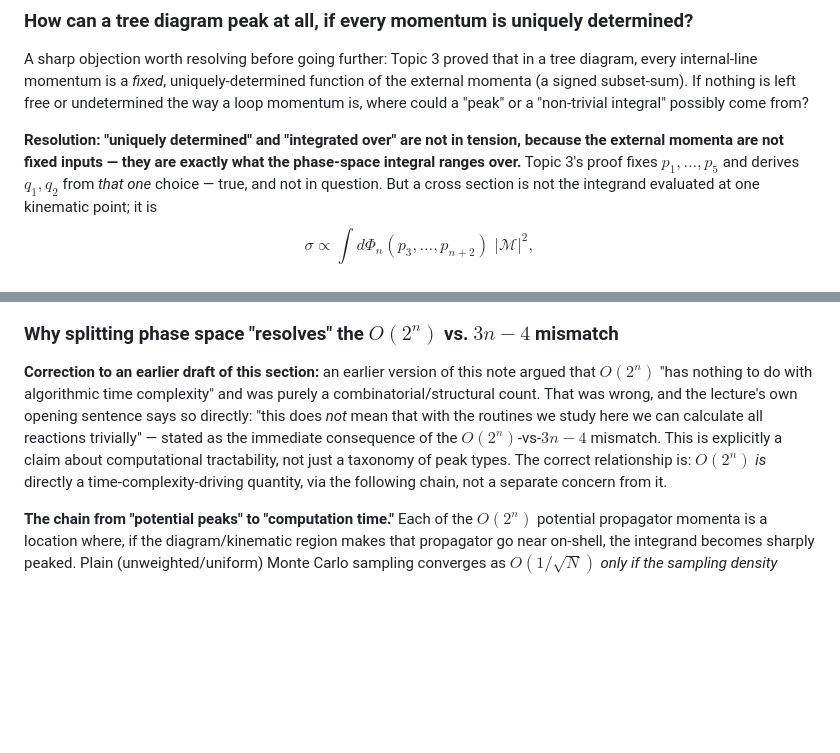
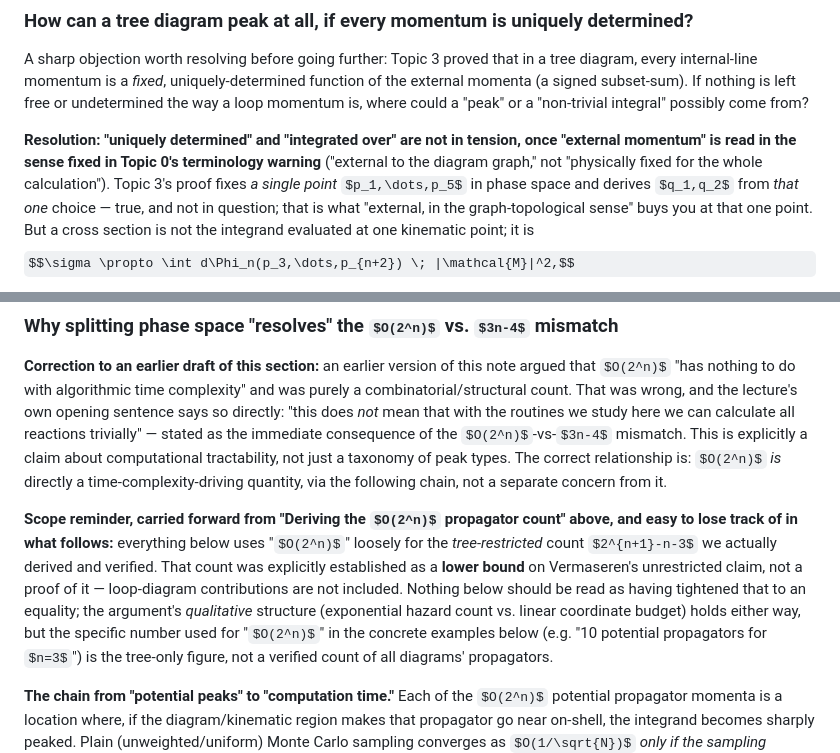
Before and after one commit to mkhellat/nikhef-form-lab, a Markdown page: 06-mc-multiperipheral/NOTES.md, 2 parts joined by grey strips. GitHub-like rendering; some formulas as TeX source; blank space fills up the shorter version.

```diff
--- a/06-mc-multiperipheral/NOTES.md
+++ b/06-mc-multiperipheral/NOTES.md
@@ -313,11 +344,13 @@ momentum is, where could a "peak" or a "non-trivial integral" possibly
 come from?
 
 **Resolution: "uniquely determined" and "integrated over" are not in
-tension, because the external momenta are not fixed inputs — they are
-exactly what the phase-space integral ranges over.** Topic 3's proof
-fixes $p_1,\dots,p_5$ and derives $q_1,q_2$ from *that one* choice — true,
-and not in question. But a cross section is not the integrand evaluated
-at one kinematic point; it is
+tension, once "external momentum" is read in the sense fixed in Topic 0's
+terminology warning** ("external to the diagram graph," not "physically
+fixed for the whole calculation"). Topic 3's proof fixes *a single point*
+$p_1,\dots,p_5$ in phase space and derives $q_1,q_2$ from *that one*
+choice — true, and not in question; that is what "external, in the
+graph-topological sense" buys you at that one point. But a cross section
+is not the integrand evaluated at one kinematic point; it is
 $$\sigma \propto \int d\Phi_n(p_3,\dots,p_{n+2}) \; |\mathcal{M}|^2,$$
 an integral over *every* kinematically allowed choice of the final-state
 momenta. $t_1,t_2,s_2,\cos\theta_4$ (Topic 2's $3n-4=5$, minus the
@@ -620,6 +653,19 @@ computational tractability, not just a taxonomy of peak types. The
 correct relationship is: $O(2^n)$ *is* directly a time-complexity-driving
 quantity, via the following chain, not a separate concern from it.
 
+**Scope reminder, carried forward from "Deriving the $O(2^n)$ propagator
+count" above, and easy to lose track of in what follows:** everything
+below uses "$O(2^n)$" loosely for the *tree-restricted* count
+$2^{n+1}-n-3$ we actually derived and verified. That count was explicitly
+established as a **lower bound** on Vermaseren's unrestricted claim, not
+a proof of it — loop-diagram contributions are not included. Nothing
+below should be read as having tightened that to an equality; the
+argument's *qualitative* structure (exponential hazard count vs. linear
+coordinate budget) holds either way, but the specific number used for
+"$O(2^n)$" in the concrete examples below (e.g. "10 potential propagators
+for $n=3$") is the tree-only figure, not a verified count of all
+diagrams' propagators.
+
 **The chain from "potential peaks" to "computation time."** Each of the
 $O(2^n)$ potential propagator momenta is a location where, if the
 diagram/kinematic region makes that propagator go near on-shell, the
```
Also changed, not shown: other parts of 06-mc-multiperipheral/NOTES.md (+72 -30 lines).
